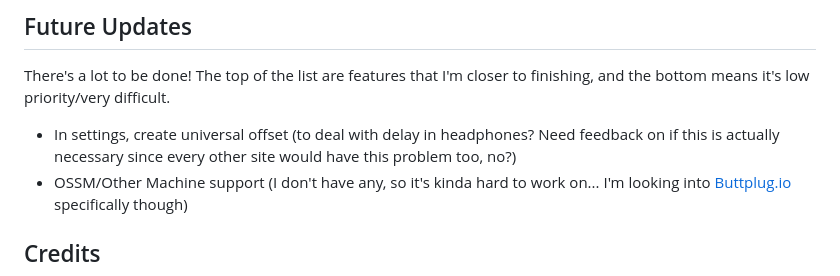
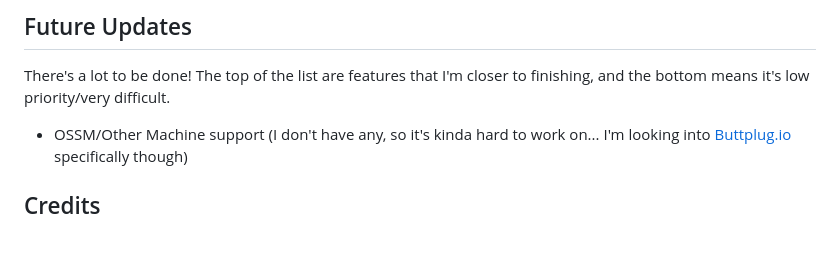
Before and after one commit to Alunacoz/BounceX-Viewer, a Markdown page: README.md, the part around the change. Rendered like a GitHub page; blank space fills up the shorter version.

```diff
--- a/README.md
+++ b/README.md
@@ -63,7 +63,6 @@ Another known issue is that **large** .zips (import and export) may appear to fr
 ## Future Updates
 
 There's a lot to be done! The top of the list are features that I'm closer to finishing, and the bottom means it's low priority/very difficult.
-- In settings, create universal offset (to deal with delay in headphones? Need feedback on if this is actually necessary since every other site would have this problem too, no?)
 - OSSM/Other Machine support (I don't have any, so it's kinda hard to work on... I'm looking into [Buttplug.io](https://buttplug.io/) specifically though)
 
 ## Credits
```
